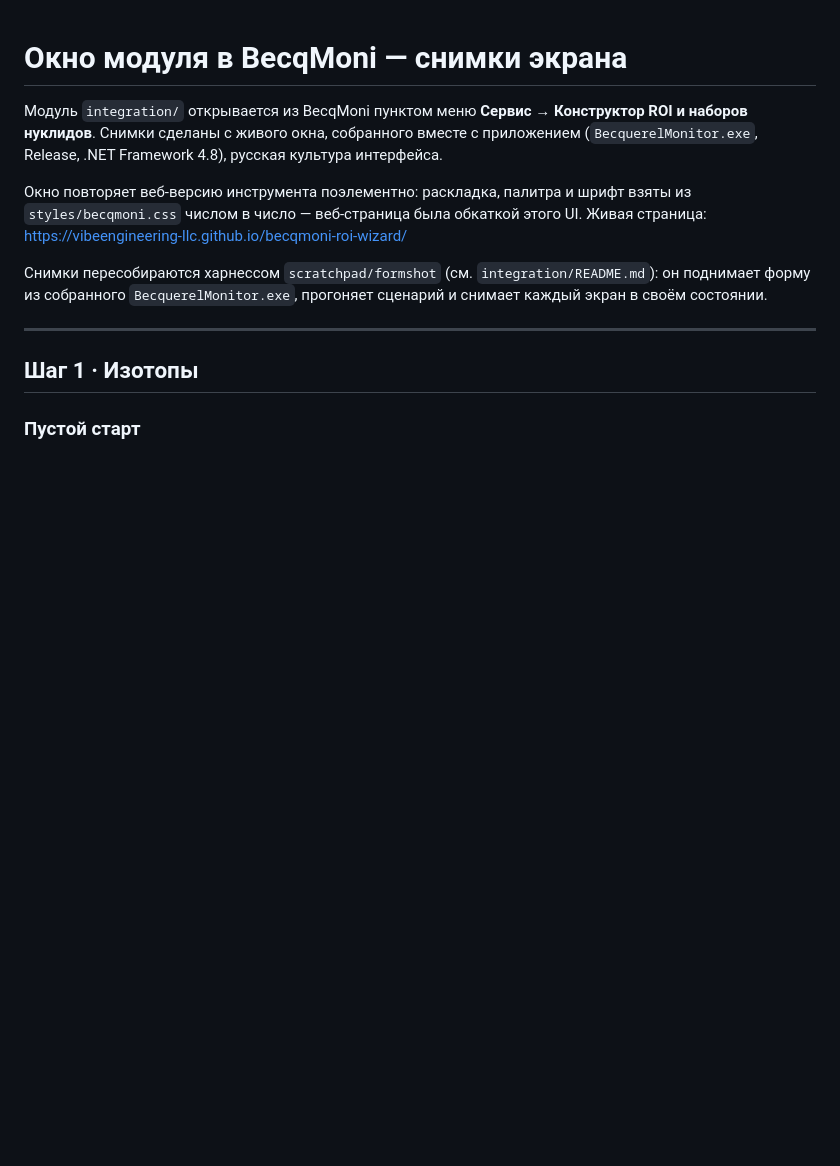
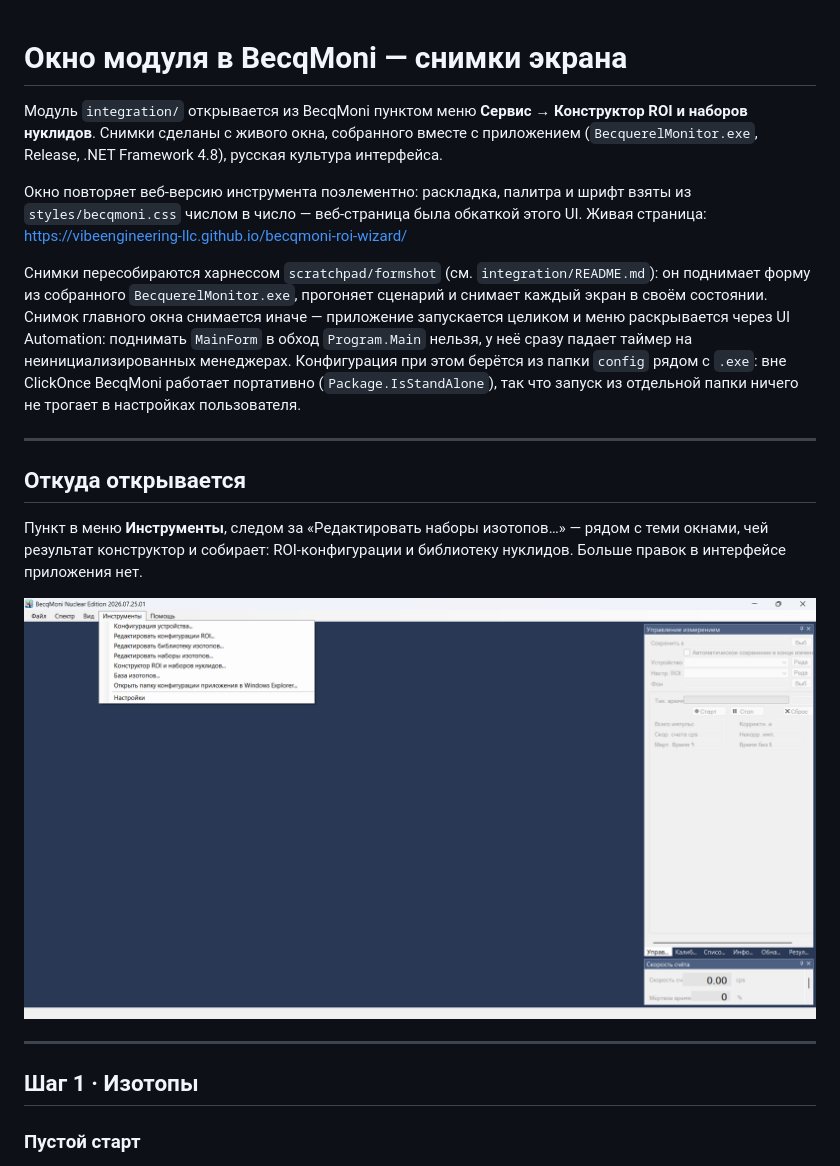
Before and after one commit to VibeEngineering-LLC/becqmoni-roi-wizard, a Markdown page: docs/SCREENSHOTS.md, the part around the change. Drawn GitHub-style; pictures changed too: docs/screenshots/13-main-menu.png (added); blank space fills up the shorter version.

```diff
--- a/docs/SCREENSHOTS.md
+++ b/docs/SCREENSHOTS.md
@@ -10,7 +10,22 @@
 
 Снимки пересобираются харнессом `scratchpad/formshot` (см. `integration/README.md`):
 он поднимает форму из собранного `BecquerelMonitor.exe`, прогоняет сценарий и снимает
-каждый экран в своём состоянии.
+каждый экран в своём состоянии. Снимок главного окна снимается иначе — приложение
+запускается целиком и меню раскрывается через UI Automation: поднимать `MainForm`
+в обход `Program.Main` нельзя, у неё сразу падает таймер на неинициализированных
+менеджерах. Конфигурация при этом берётся из папки `config` рядом с `.exe`: вне
+ClickOnce BecqMoni работает портативно (`Package.IsStandAlone`), так что запуск из
+отдельной папки ничего не трогает в настройках пользователя.
+
+---
+
+## Откуда открывается
+
+Пункт в меню **Инструменты**, следом за «Редактировать наборы изотопов…» — рядом с
+теми окнами, чей результат конструктор и собирает: ROI-конфигурации и библиотеку
+нуклидов. Больше правок в интерфейсе приложения нет.
+
+![Пункт меню в главном окне](screenshots/13-main-menu.png)
 
 ---
 
```
Also changed, not shown: docs/UPSTREAM-PR.md (+11 -8 lines).
